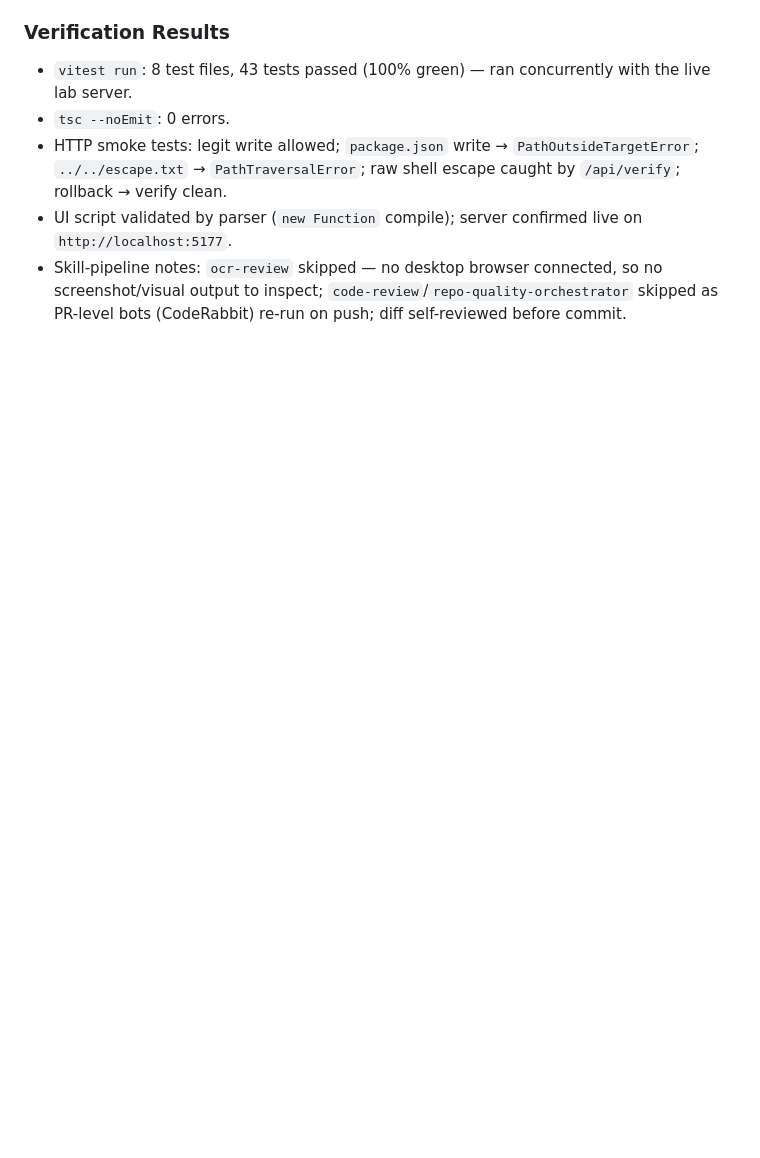
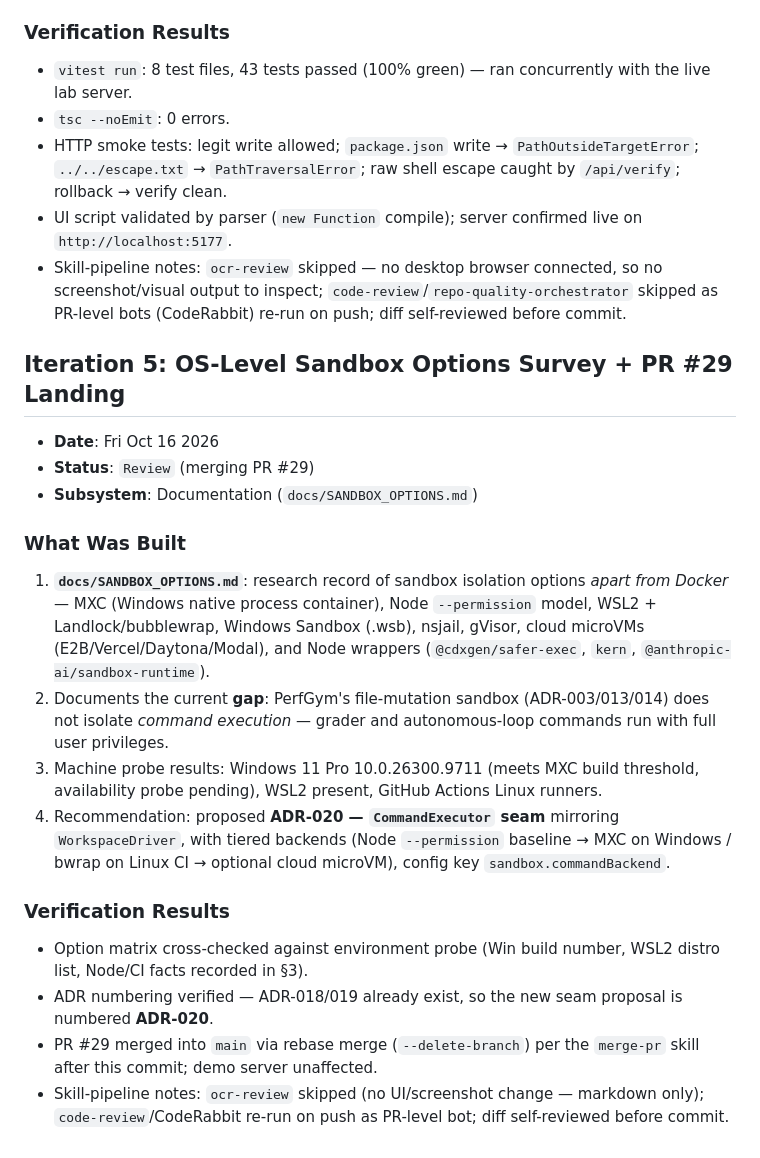
Before and after one commit to parth5012/perfgym, a Markdown page: LOG.md, the part around the change. GitHub-like rendering; blank space fills up the shorter version.

```diff
--- a/LOG.md
+++ b/LOG.md
@@ -92,3 +92,20 @@
 * HTTP smoke tests: legit write allowed; `package.json` write → `PathOutsideTargetError`; `../../escape.txt` → `PathTraversalError`; raw shell escape caught by `/api/verify`; rollback → verify clean.
 * UI script validated by parser (`new Function` compile); server confirmed live on `http://localhost:5177`.
 * Skill-pipeline notes: `ocr-review` skipped — no desktop browser connected, so no screenshot/visual output to inspect; `code-review`/`repo-quality-orchestrator` skipped as PR-level bots (CodeRabbit) re-run on push; diff self-reviewed before commit.
+
+## Iteration 5: OS-Level Sandbox Options Survey + PR #29 Landing
+* **Date**: Fri Oct 16 2026
+* **Status**: `Review` (merging PR #29)
+* **Subsystem**: Documentation (`docs/SANDBOX_OPTIONS.md`)
+
+### What Was Built
+1. **`docs/SANDBOX_OPTIONS.md`**: research record of sandbox isolation options *apart from Docker* — MXC (Windows native process container), Node `--permission` model, WSL2 + Landlock/bubblewrap, Windows Sandbox (.wsb), nsjail, gVisor, cloud microVMs (E2B/Vercel/Daytona/Modal), and Node wrappers (`@cdxgen/safer-exec`, `kern`, `@anthropic-ai/sandbox-runtime`).
+2. Documents the current **gap**: PerfGym's file-mutation sandbox (ADR-003/013/014) does not isolate *command execution* — grader and autonomous-loop commands run with full user privileges.
+3. Machine probe results: Windows 11 Pro 10.0.26300.9711 (meets MXC build threshold, availability probe pending), WSL2 present, GitHub Actions Linux runners.
+4. Recommendation: proposed **ADR-020 — `CommandExecutor` seam** mirroring `WorkspaceDriver`, with tiered backends (Node `--permission` baseline → MXC on Windows / bwrap on Linux CI → optional cloud microVM), config key `sandbox.commandBackend`.
+
+### Verification Results
+* Option matrix cross-checked against environment probe (Win build number, WSL2 distro list, Node/CI facts recorded in §3).
+* ADR numbering verified — ADR-018/019 already exist, so the new seam proposal is numbered **ADR-020**.
+* PR #29 merged into `main` via rebase merge (`--delete-branch`) per the `merge-pr` skill after this commit; demo server unaffected.
+* Skill-pipeline notes: `ocr-review` skipped (no UI/screenshot change — markdown only); `code-review`/CodeRabbit re-run on push as PR-level bot; diff self-reviewed before commit.
```
Also changed, not shown: docs/SANDBOX_OPTIONS.md (added, +98 -0 lines).
